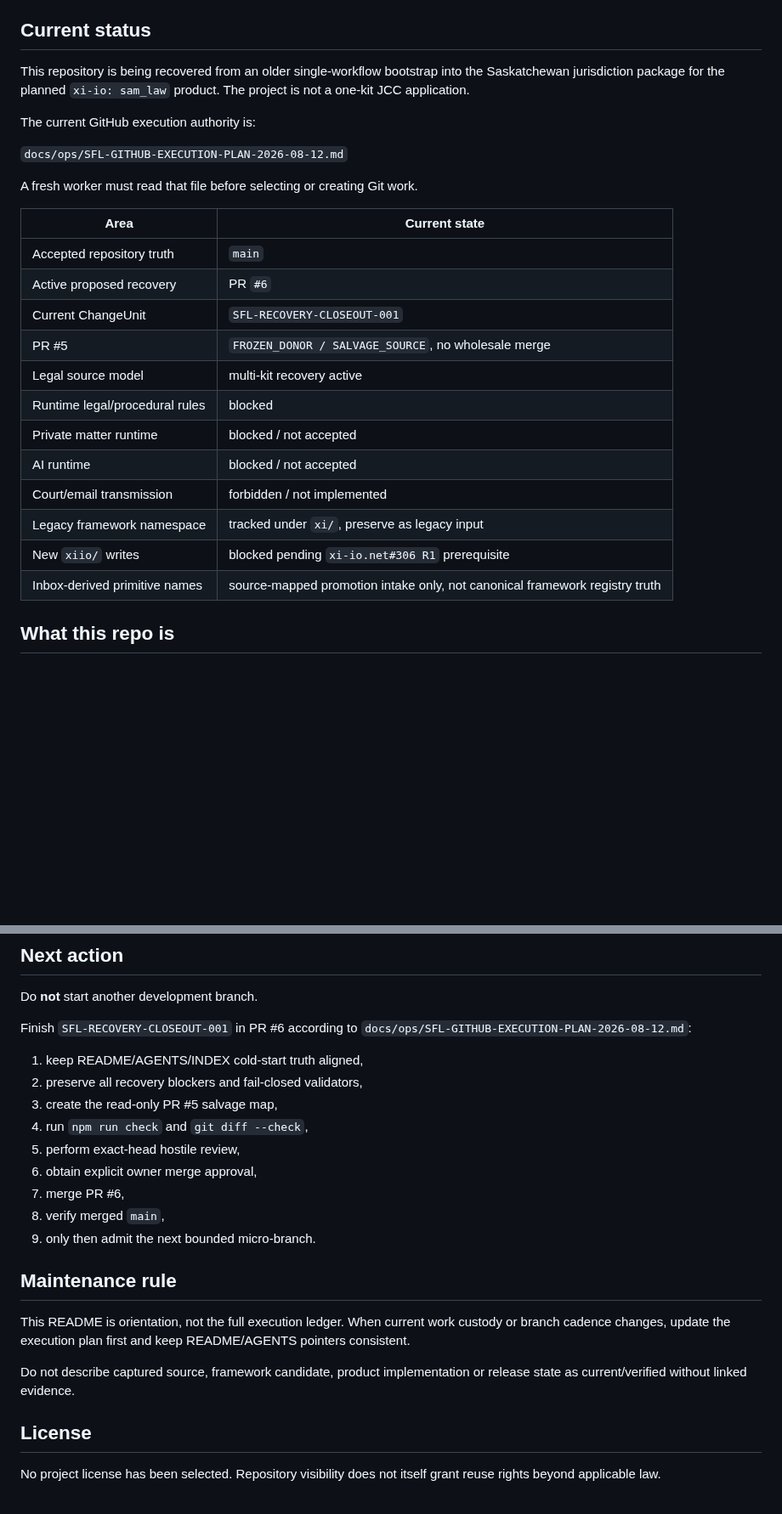
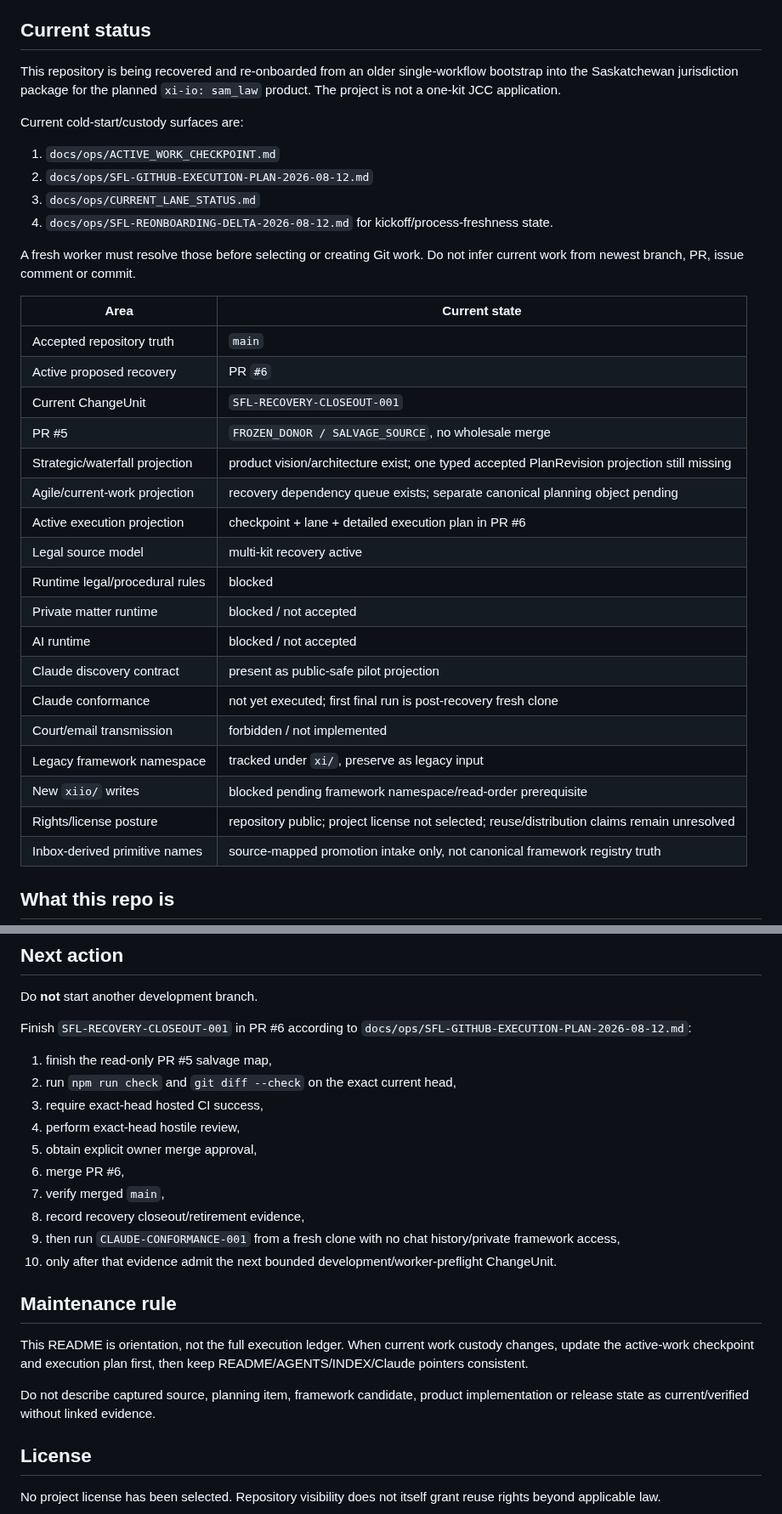
Before and after one commit to Vado42-chris/xi-io-Sask-Family-Law-Self-Help, a Markdown page: README.md, 2 parts joined by grey strips. Shown at 85% size. GitHub-like rendering; blank space fills up the shorter version.

```diff
--- a/README.md
+++ b/README.md
@@ -9,13 +9,16 @@ Current recovery branch: `chore/framework-recovery-2026-08-12`
 
 ## Current status
 
-This repository is being recovered from an older single-workflow bootstrap into the Saskatchewan jurisdiction package for the planned `xi-io: sam_law` product. The project is not a one-kit JCC application.
+This repository is being recovered and re-onboarded from an older single-workflow bootstrap into the Saskatchewan jurisdiction package for the planned `xi-io: sam_law` product. The project is not a one-kit JCC application.
 
-The current GitHub execution authority is:
+Current cold-start/custody surfaces are:
 
-`docs/ops/SFL-GITHUB-EXECUTION-PLAN-2026-08-12.md`
+1. `docs/ops/ACTIVE_WORK_CHECKPOINT.md`
+2. `docs/ops/SFL-GITHUB-EXECUTION-PLAN-2026-08-12.md`
+3. `docs/ops/CURRENT_LANE_STATUS.md`
+4. `docs/ops/SFL-REONBOARDING-DELTA-2026-08-12.md` for kickoff/process-freshness state.
 
-A fresh worker must read that file before selecting or creating Git work.
+A fresh worker must resolve those before selecting or creating Git work. Do not infer current work from newest branch, PR, issue comment or commit.
 
 | Area | Current state |
 |---|---|
@@ -23,13 +26,19 @@ A fresh worker must read that file before selecting or creating Git work.
 | Active proposed recovery | PR `#6` |
 | Current ChangeUnit | `SFL-RECOVERY-CLOSEOUT-001` |
 | PR #5 | `FROZEN_DONOR / SALVAGE_SOURCE`, no wholesale merge |
+| Strategic/waterfall projection | product vision/architecture exist; one typed accepted PlanRevision projection still missing |
+| Agile/current-work projection | recovery dependency queue exists; separate canonical planning object pending |
+| Active execution projection | checkpoint + lane + detailed execution plan in PR #6 |
 | Legal source model | multi-kit recovery active |
 | Runtime legal/procedural rules | blocked |
 | Private matter runtime | blocked / not accepted |
 | AI runtime | blocked / not accepted |
+| Claude discovery contract | present as public-safe pilot projection |
+| Claude conformance | not yet executed; first final run is post-recovery fresh clone |
 | Court/email transmission | forbidden / not implemented |
 | Legacy framework namespace | tracked under `xi/`, preserve as legacy input |
-| New `xiio/` writes | blocked pending `xi-io.net#306 R1` prerequisite |
+| New `xiio/` writes | blocked pending framework namespace/read-order prerequisite |
+| Rights/license posture | repository public; project license not selected; reuse/distribution claims remain unresolved |
 | Inbox-derived primitive names | source-mapped promotion intake only, not canonical framework registry truth |
 
 ## What this repo is
@@ -197,21 +238,22 @@ Do **not** start another development branch.
 
 Finish `SFL-RECOVERY-CLOSEOUT-001` in PR #6 according to `docs/ops/SFL-GITHUB-EXECUTION-PLAN-2026-08-12.md`:
 
-1. keep README/AGENTS/INDEX cold-start truth aligned,
-2. preserve all recovery blockers and fail-closed validators,
-3. create the read-only PR #5 salvage map,
-4. run `npm run check` and `git diff --check`,
-5. perform exact-head hostile review,
-6. obtain explicit owner merge approval,
-7. merge PR #6,
-8. verify merged `main`,
-9. only then admit the next bounded micro-branch.
+1. finish the read-only PR #5 salvage map,
+2. run `npm run check` and `git diff --check` on the exact current head,
+3. require exact-head hosted CI success,
+4. perform exact-head hostile review,
+5. obtain explicit owner merge approval,
+6. merge PR #6,
+7. verify merged `main`,
+8. record recovery closeout/retirement evidence,
+9. then run `CLAUDE-CONFORMANCE-001` from a fresh clone with no chat history/private framework access,
+10. only after that evidence admit the next bounded development/worker-preflight ChangeUnit.
 
 ## Maintenance rule
 
-This README is orientation, not the full execution ledger. When current work custody or branch cadence changes, update the execution plan first and keep README/AGENTS pointers consistent.
+This README is orientation, not the full execution ledger. When current work custody changes, update the active-work checkpoint and execution plan first, then keep README/AGENTS/INDEX/Claude pointers consistent.
 
-Do not describe captured source, framework candidate, product implementation or release state as current/verified without linked evidence.
+Do not describe captured source, planning item, framework candidate, product implementation or release state as current/verified without linked evidence.
 
 ## License
 
```
Also changed, not shown: other parts of README.md (+49 -17 lines).
